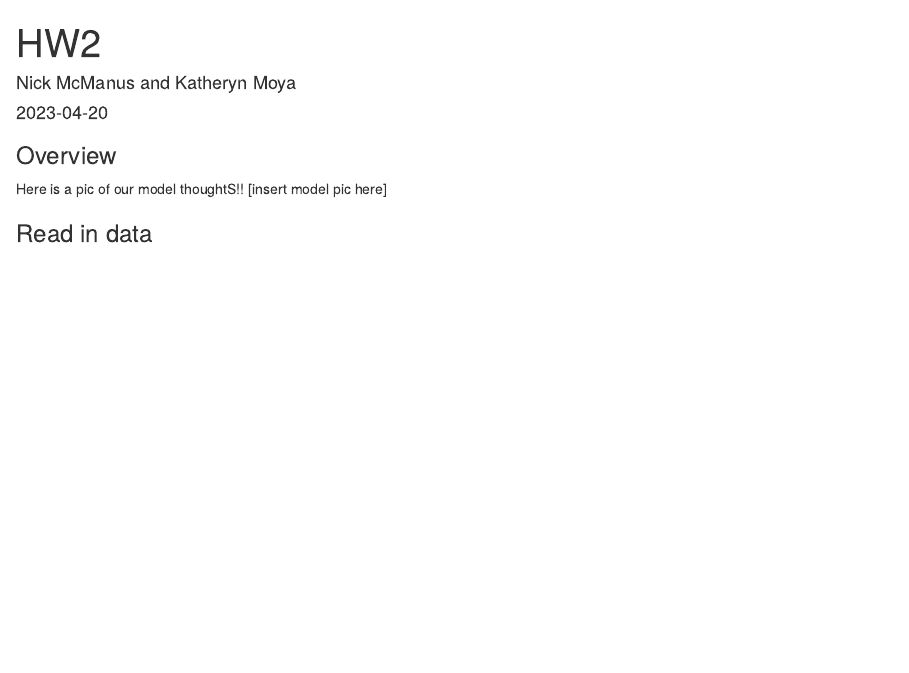
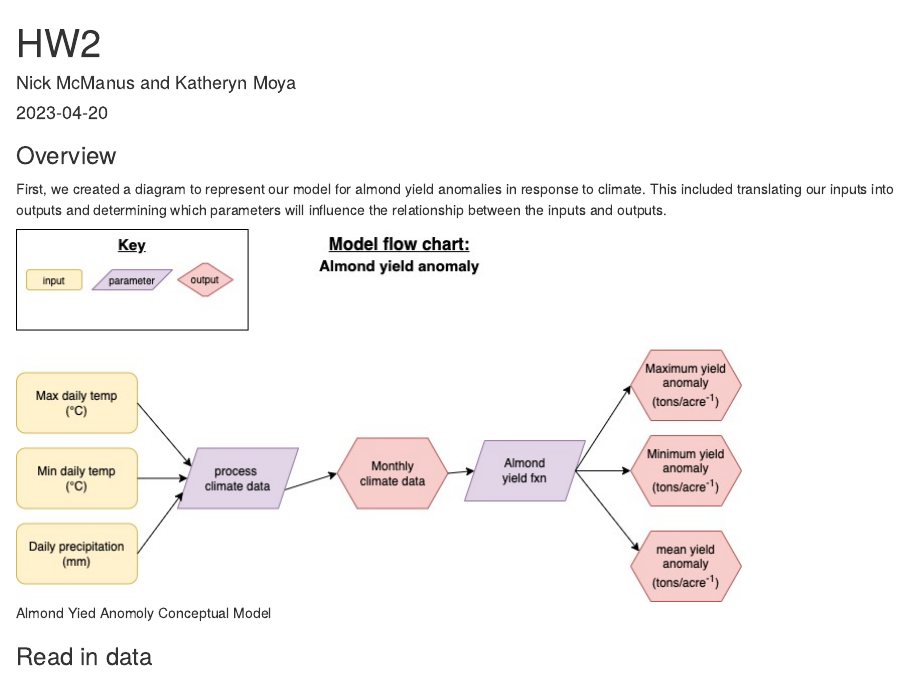
Before and after one commit to n-mcmanus/EDS230, an R Markdown document (HW2/HW2.Rmd): the page in a window 1100 px wide, from its top. Rendered offline with R 4.5, knitr and Pandoc, with nearby package versions; column names are cleaned by a stand-in for the janitor package.

Commit message:
included diagram

```diff
--- a/HW2/HW2.Rmd
+++ b/HW2/HW2.Rmd
@@ -13,10 +13,10 @@ library(tidyverse)
 
 
 ### Overview
-Here is a pic of our model thoughtS!!
-[insert model pic here]
 
+First, we created a diagram to represent our model for almond yield anomalies in response to climate. This included translating our inputs into outputs and determining which parameters will influence the relationship between the inputs and outputs.
 
+![Almond Yied Anomoly Conceptual Model](diagram/EDS230_HW2.jpg)
 
 
 ### Read in data
```
Also changed, not shown: HW2/diagram/EDS230_HW2.jpg (added), HW2/diagram/EDS230_HW2_no_units.jpg (added), 2 other files.
